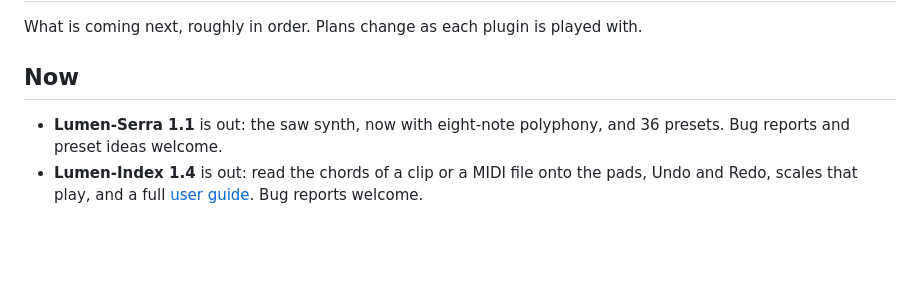
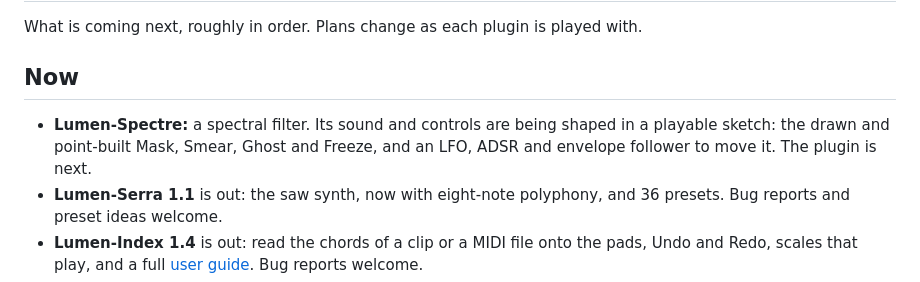
Before and after one commit to Lumen-Machina/Lumen-Suite, a Markdown page: ROADMAP.md, the part around the change. Rendered like a GitHub page; blank space fills up the shorter version.

```diff
--- a/ROADMAP.md
+++ b/ROADMAP.md
@@ -3,6 +3,7 @@
 What is coming next, roughly in order. Plans change as each plugin is played with.
 
 ## Now
+- **Lumen-Spectre:** a spectral filter. Its sound and controls are being shaped in a playable sketch: the drawn and point-built Mask, Smear, Ghost and Freeze, and an LFO, ADSR and envelope follower to move it. The plugin is next.
 - **Lumen-Serra 1.1** is out: the saw synth, now with eight-note polyphony, and 36 presets. Bug reports and preset ideas welcome.
 - **Lumen-Index 1.4** is out: read the chords of a clip or a MIDI file onto the pads, Undo and Redo, scales that play, and a full [user guide](plugins/lumen-index-guide.md). Bug reports welcome.
 - **Lumen-Core:** shared parts for the whole suite. The tape engine and the design book (the look every window is built from) are in; knobs, meters and the preset code are next.
```
Also changed, not shown: README.md (+8 -0 lines), docs/design-language.md (+1 -0 lines), plugins/lumen-spectre.md (added, +52 -0 lines), docs/images/lumen-spectre/mask-points.png (added), docs/images/lumen-spectre/spectre.png (added), 2 other files.
